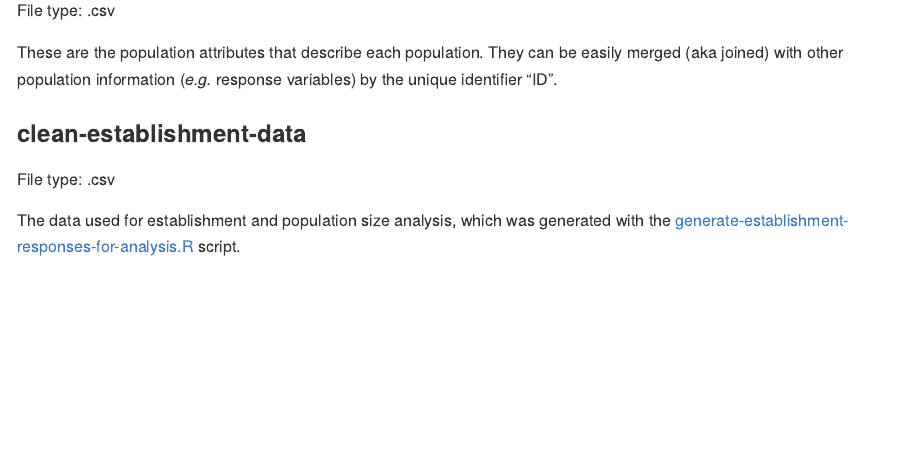
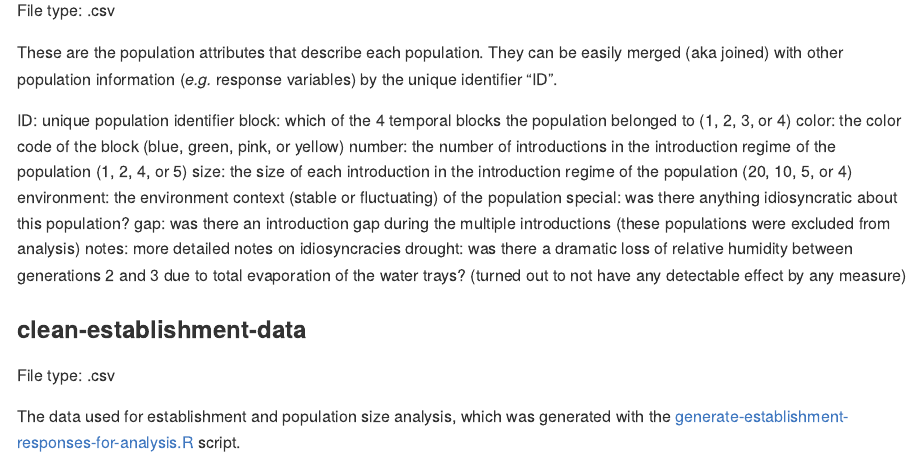
Before and after one commit to mikoontz/ppp-establishment, an R Markdown document (readme.Rmd): the page in a window 1100 px wide, from 8320 px down. Rendered offline with R 4.5, knitr and Pandoc, with nearby package versions.

Commit message:
metadata on attributes.csv columns

```diff
--- a/readme.Rmd
+++ b/readme.Rmd
@@ -212,6 +212,17 @@ File type: .csv
 
 These are the population attributes that describe each population. They can be easily merged (aka joined) with other population information (*e.g.* response variables) by the unique identifier "ID".
 
+ID: unique population identifier
+block: which of the 4 temporal blocks the population belonged to (1, 2, 3, or 4)
+color: the color code of the block (blue, green, pink, or yellow)
+number: the number of introductions in the introduction regime of the population (1, 2, 4, or 5)
+size: the size of each introduction in the introduction regime of the population (20, 10, 5, or 4)
+environment: the environment context (stable or fluctuating) of the population
+special: was there anything idiosyncratic about this population?
+gap: was there an introduction gap during the multiple introductions (these populations were excluded from analysis)
+notes: more detailed notes on idiosyncracies
+drought: was there a dramatic loss of relative humidity between generations 2 and 3 due to total evaporation of the water trays? (turned out to not have any detectable effect by any measure)
+
 ### clean-establishment-data
 File type: .csv
 
```
